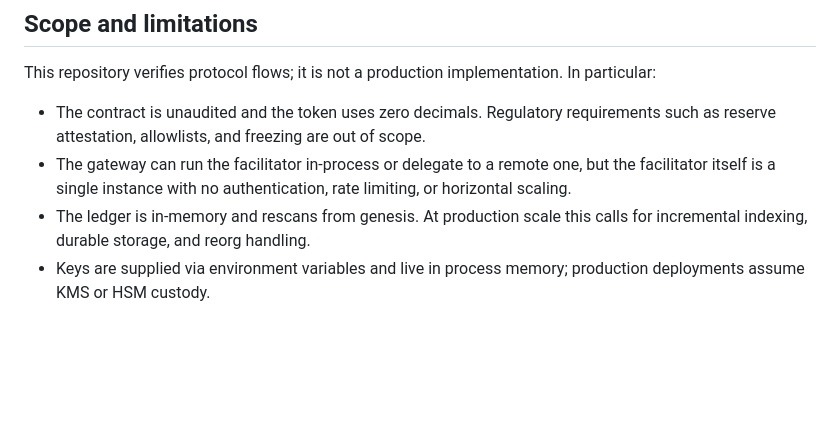
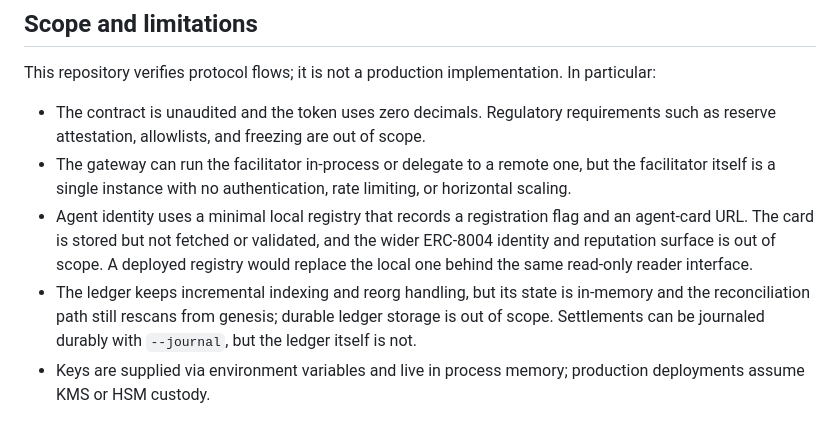
Before and after one commit to kfangw/stablecoin-x402-gateway, a Markdown page: README.md, the part around the change. GitHub-like rendering; blank space fills up the shorter version.

Commit message:
docs: note the identity limits and refresh the ledger limitation

```diff
--- a/README.md
+++ b/README.md
@@ -161,7 +161,8 @@ This repository verifies protocol flows; it is not a production implementation.
 
 - The contract is unaudited and the token uses zero decimals. Regulatory requirements such as reserve attestation, allowlists, and freezing are out of scope.
 - The gateway can run the facilitator in-process or delegate to a remote one, but the facilitator itself is a single instance with no authentication, rate limiting, or horizontal scaling.
-- The ledger is in-memory and rescans from genesis. At production scale this calls for incremental indexing, durable storage, and reorg handling.
+- Agent identity uses a minimal local registry that records a registration flag and an agent-card URL. The card is stored but not fetched or validated, and the wider ERC-8004 identity and reputation surface is out of scope. A deployed registry would replace the local one behind the same read-only reader interface.
+- The ledger keeps incremental indexing and reorg handling, but its state is in-memory and the reconciliation path still rescans from genesis; durable ledger storage is out of scope. Settlements can be journaled durably with `--journal`, but the ledger itself is not.
 - Keys are supplied via environment variables and live in process memory; production deployments assume KMS or HSM custody.
 
 ## Roadmap
```
